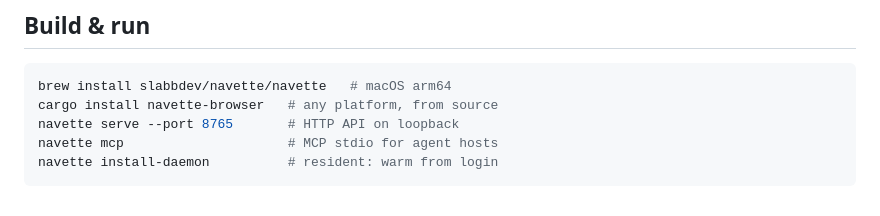
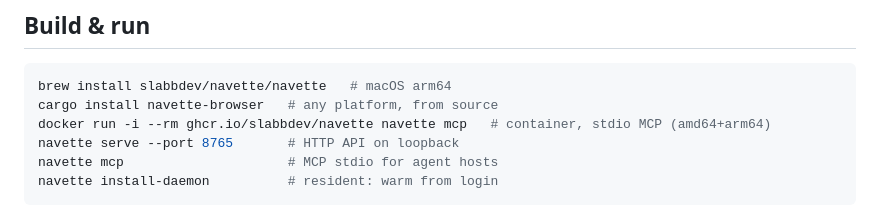
Before and after one commit to slabbdev/navette, a Markdown page: README.md, the part around the change. Rendered like a GitHub page.

Commit message:
readme: container install line (ghcr multi-arch)

````diff
--- a/README.md
+++ b/README.md
@@ -32,6 +32,7 @@ $ ls -lh target/release/navette
 ```sh
 brew install slabbdev/navette/navette   # macOS arm64
 cargo install navette-browser   # any platform, from source
+docker run -i --rm ghcr.io/slabbdev/navette navette mcp   # container, stdio MCP (amd64+arm64)
 navette serve --port 8765       # HTTP API on loopback
 navette mcp                     # MCP stdio for agent hosts
 navette install-daemon          # resident: warm from login
````
